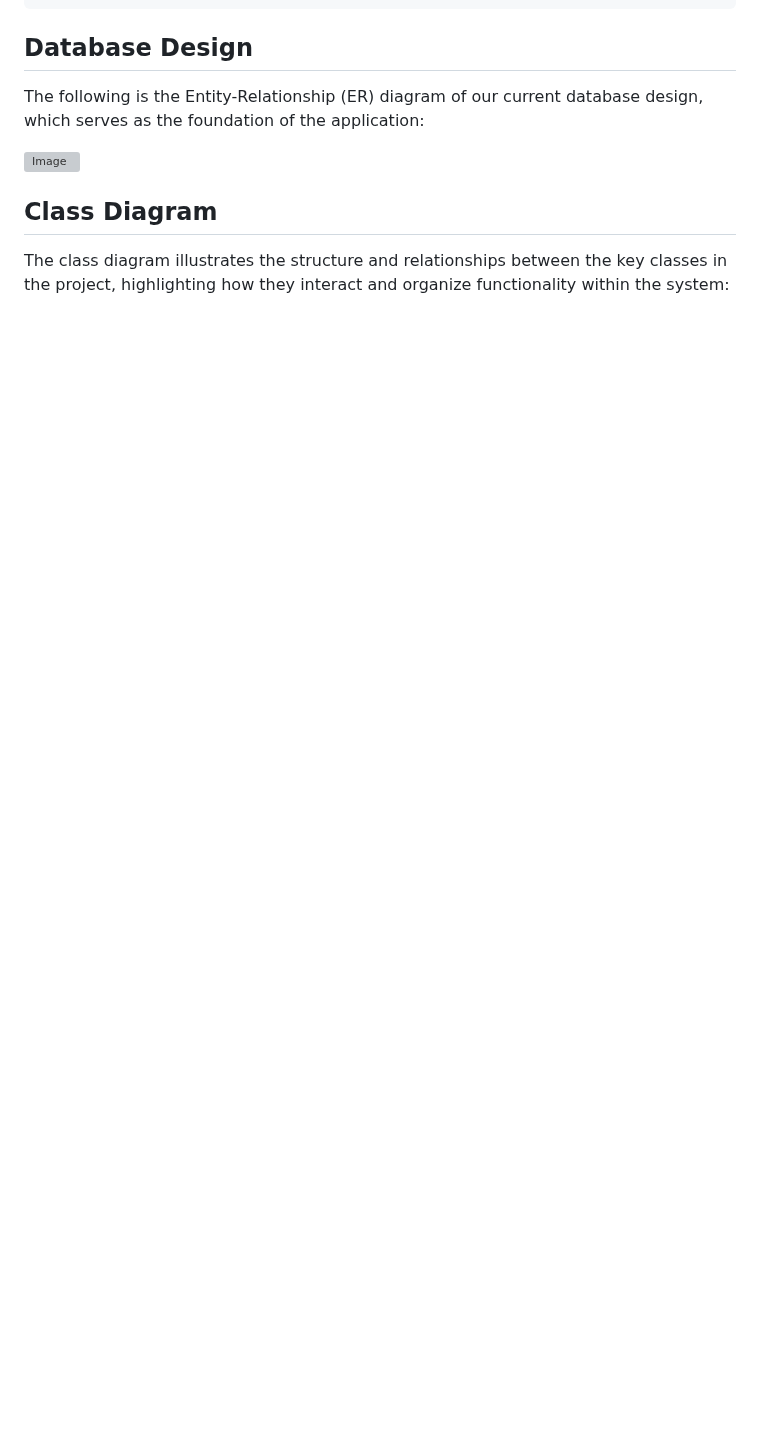
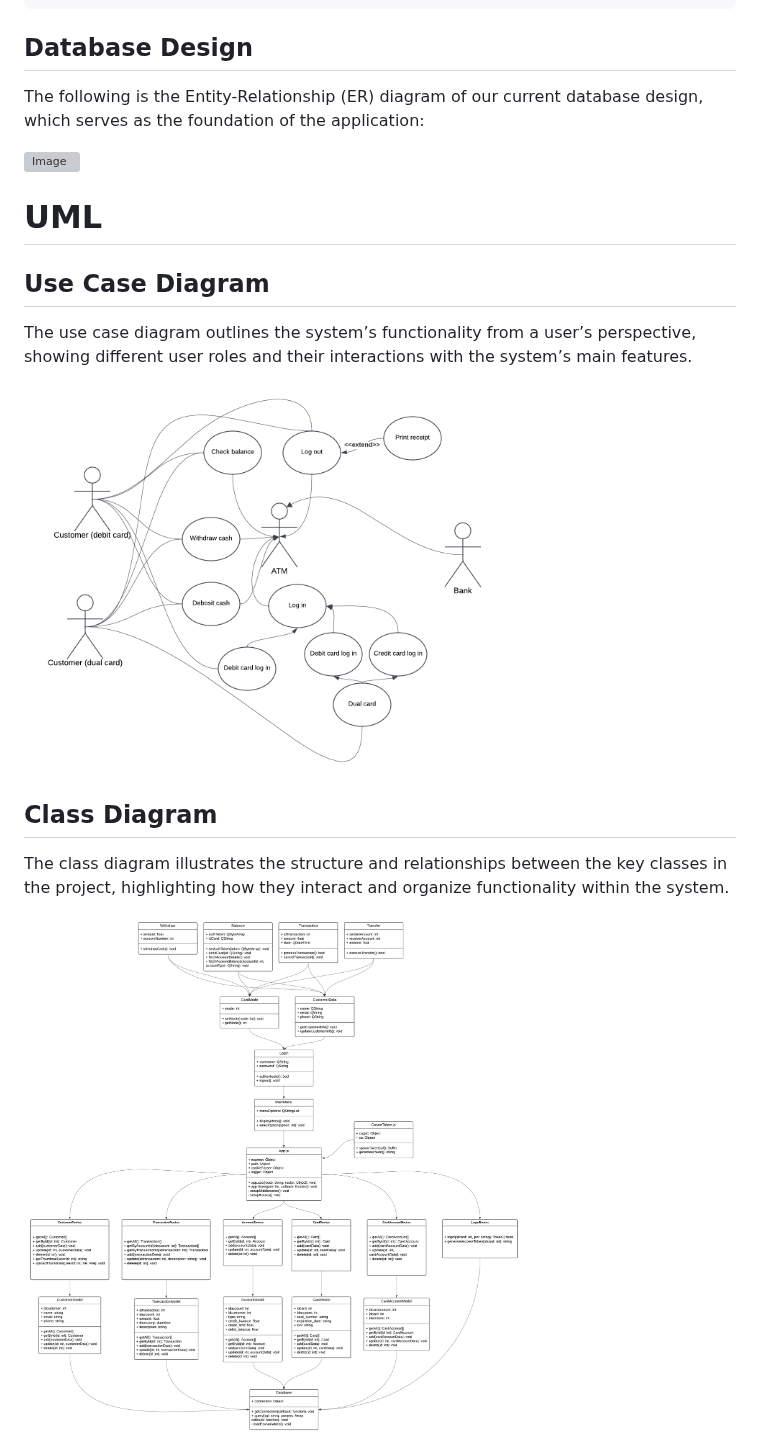
Before and after one commit to DeveMike/Software_Development_Application_Project, a Markdown page: README.md, the part around one of its changes. GitHub-like rendering; blank space fills up the shorter version; grey boxes are pictures that could not be loaded.

Commit message:
Update README.md
UML section added

```diff
--- a/README.md
+++ b/README.md
@@ -104,7 +104,15 @@ The following is the Entity-Relationship (ER) diagram of our current database de
 
 <img width="886" alt="Image" src="https://github.com/user-attachments/assets/b0a08671-ee16-4c40-b963-df754a440123" />
 
+# UML
+
+## Use Case Diagram
+The use case diagram outlines the system’s functionality from a user’s perspective, showing different user roles and their interactions with the system’s main features.
+
+<img src="UML - Käyttötapauskaavio.png" width="500" alt="Käyttötapauskaavio">
+
 ## Class Diagram
+The class diagram illustrates the structure and relationships between the key classes in the project, highlighting how they interact and organize functionality within the system.
 
-The class diagram illustrates the structure and relationships between the key classes in the project, highlighting how they interact and organize functionality within the system:
+<img src="Luokkakaavio.png" width="500" alt="Luokkakaavio">
 
```
Also changed, not shown: other parts of README.md (+19 -1 lines).
